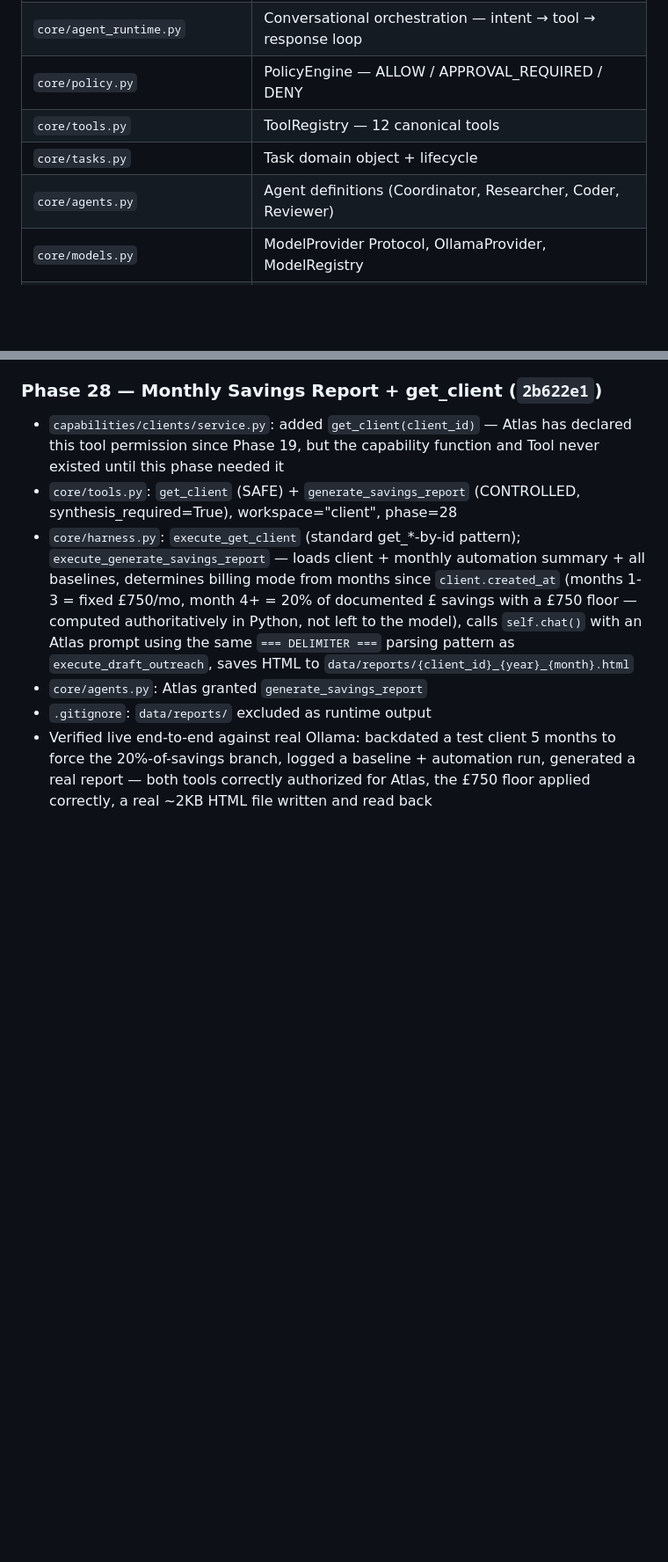
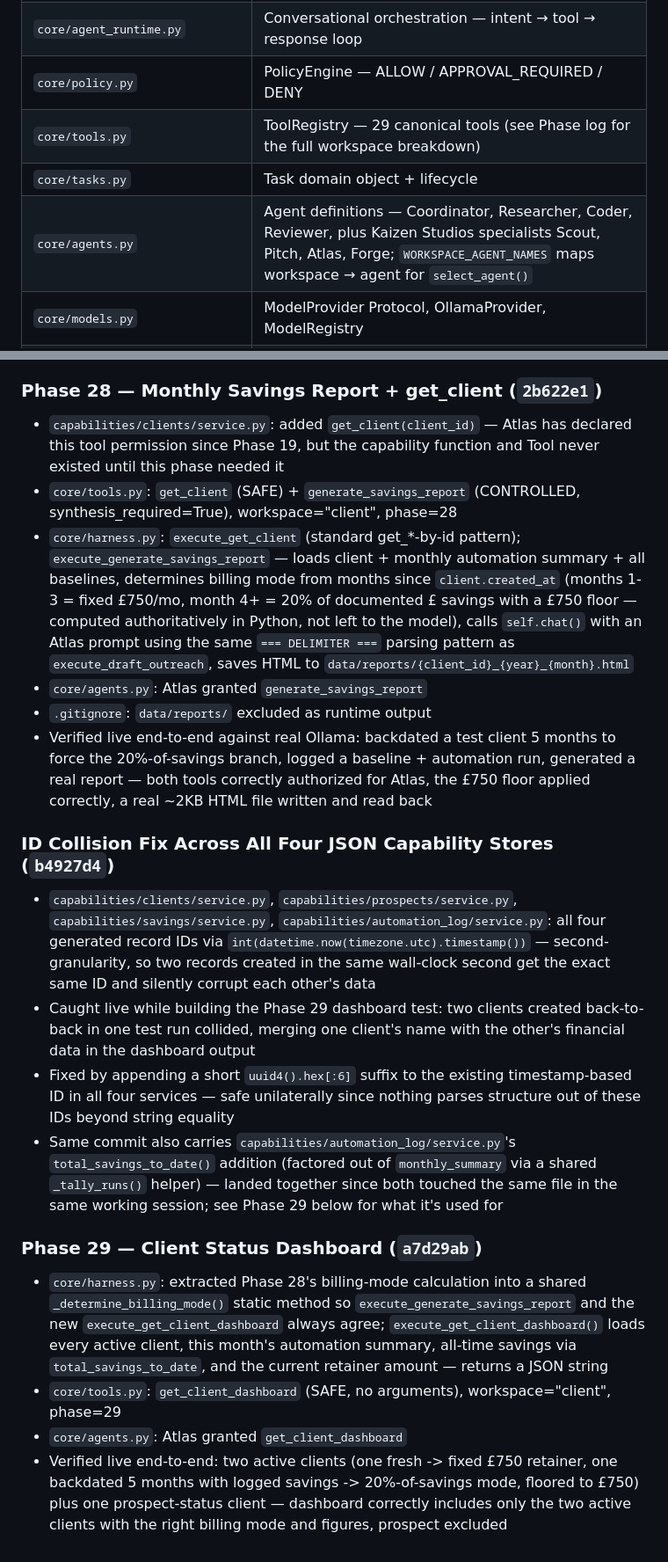
Before and after one commit to demondavies/AgenticOS, a Markdown page: CLAUDE.md, 2 parts joined by grey strips. Shown at 88% size. GitHub-like rendering; blank space fills up the shorter version.

Commit message:
docs: mark Phase 29 done, log ID collision fix, refresh stale summary lines

```diff
--- a/CLAUDE.md
+++ b/CLAUDE.md
@@ -75,9 +76,9 @@ Capability  (capabilities/)
 | `core/harness.py` | Central orchestration — agent selection, model routing, policy, tool execution, swarm, memory, voice, events |
 | `core/agent_runtime.py` | Conversational orchestration — intent → tool → response loop |
 | `core/policy.py` | PolicyEngine — ALLOW / APPROVAL_REQUIRED / DENY |
-| `core/tools.py` | ToolRegistry — 12 canonical tools |
+| `core/tools.py` | ToolRegistry — 29 canonical tools (see Phase log for the full workspace breakdown) |
 | `core/tasks.py` | Task domain object + lifecycle |
-| `core/agents.py` | Agent definitions (Coordinator, Researcher, Coder, Reviewer) |
+| `core/agents.py` | Agent definitions — Coordinator, Researcher, Coder, Reviewer, plus Kaizen Studios specialists Scout, Pitch, Atlas, Forge; `WORKSPACE_AGENT_NAMES` maps workspace → agent for `select_agent()` |
 | `core/models.py` | ModelProvider Protocol, OllamaProvider, ModelRegistry |
 | `core/config.py` | DEFAULT_MODEL, BASE_SYSTEM_PROMPT, OWNER_EXTENSIONS |
 | `core/scheduler.py` | Timing only — no business logic |
@@ -284,3 +285,15 @@ dda09f3  arch: Task read path, periodic cleanup job, fix stale runtime test
 - `core/agents.py`: Atlas granted `generate_savings_report`
 - `.gitignore`: `data/reports/` excluded as runtime output
 - Verified live end-to-end against real Ollama: backdated a test client 5 months to force the 20%-of-savings branch, logged a baseline + automation run, generated a real report — both tools correctly authorized for Atlas, the £750 floor applied correctly, a real ~2KB HTML file written and read back
+
+### ID Collision Fix Across All Four JSON Capability Stores (`b4927d4`)
+- `capabilities/clients/service.py`, `capabilities/prospects/service.py`, `capabilities/savings/service.py`, `capabilities/automation_log/service.py`: all four generated record IDs via `int(datetime.now(timezone.utc).timestamp())` — second-granularity, so two records created in the same wall-clock second get the exact same ID and silently corrupt each other's data
+- Caught live while building the Phase 29 dashboard test: two clients created back-to-back in one test run collided, merging one client's name with the other's financial data in the dashboard output
+- Fixed by appending a short `uuid4().hex[:6]` suffix to the existing timestamp-based ID in all four services — safe unilaterally since nothing parses structure out of these IDs beyond string equality
+- Same commit also carries `capabilities/automation_log/service.py`'s `total_savings_to_date()` addition (factored out of `monthly_summary` via a shared `_tally_runs()` helper) — landed together since both touched the same file in the same working session; see Phase 29 below for what it's used for
+
+### Phase 29 — Client Status Dashboard (`a7d29ab`)
+- `core/harness.py`: extracted Phase 28's billing-mode calculation into a shared `_determine_billing_mode()` static method so `execute_generate_savings_report` and the new `execute_get_client_dashboard` always agree; `execute_get_client_dashboard()` loads every active client, this month's automation summary, all-time savings via `total_savings_to_date`, and the current retainer amount — returns a JSON string
+- `core/tools.py`: `get_client_dashboard` (SAFE, no arguments), workspace="client", phase=29
+- `core/agents.py`: Atlas granted `get_client_dashboard`
+- Verified live end-to-end: two active clients (one fresh -> fixed £750 retainer, one backdated 5 months with logged savings -> 20%-of-savings mode, floored to £750) plus one prospect-status client — dashboard correctly includes only the two active clients with the right billing mode and figures, prospect excluded
```
Also changed, not shown: other parts of CLAUDE.md (+1 -0 lines).
